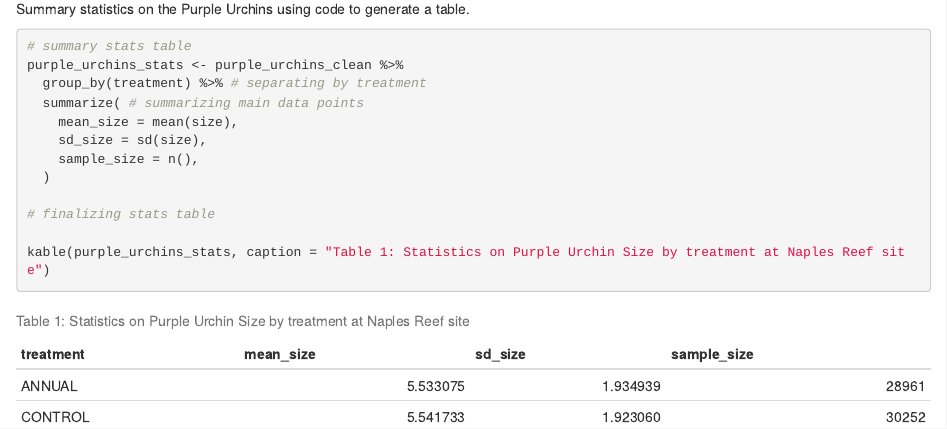
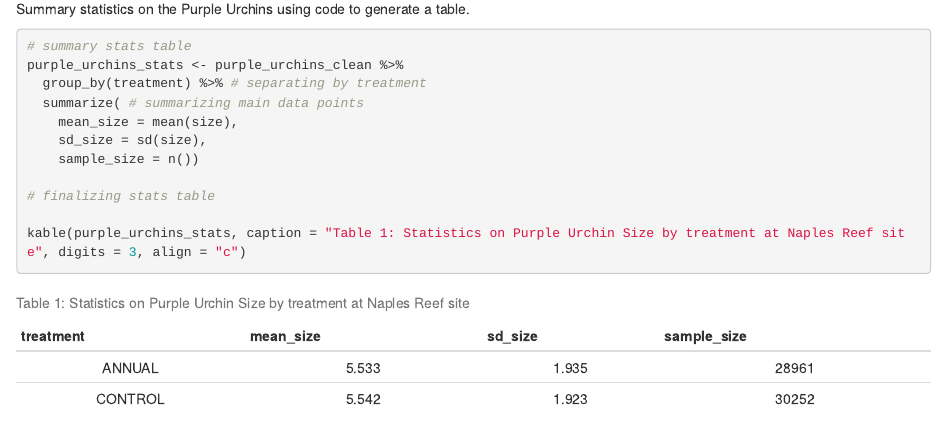
Before and after one commit to loganbab/a3-task3-task4-lb, an R Markdown document (code/a3_task4_logan_babcock.Rmd): the page in a window 1100 px wide, from 11700 px down. Rendered offline with R 4.5, knitr and Pandoc, with nearby package versions; column names are cleaned by a stand-in for the janitor package; common packages that the code uses without loading them are loaded.

Commit message:
not sure... final table changes but before the last push?

````diff
--- a/code/a3_task4_logan_babcock.Rmd
+++ b/code/a3_task4_logan_babcock.Rmd
@@ -72,10 +72,9 @@ purple_urchins_stats <- purple_urchins_clean %>%
   summarize( # summarizing main data points
     mean_size = mean(size),
     sd_size = sd(size),
-    sample_size = n(),
-  )
+    sample_size = n())
 
 # finalizing stats table
 
-kable(purple_urchins_stats, caption = "Table 1: Statistics on Purple Urchin Size by treatment at Naples Reef site")
+kable(purple_urchins_stats, caption = "Table 1: Statistics on Purple Urchin Size by treatment at Naples Reef site", digits = 3, align = "c")
 ```
````
Also changed, not shown: a3-task4-logan-babcock.RData (added), code/a3_task4_logan_babcock.html, code/a3_task4_logan_babcock.Rmd (2 more changed lines).
